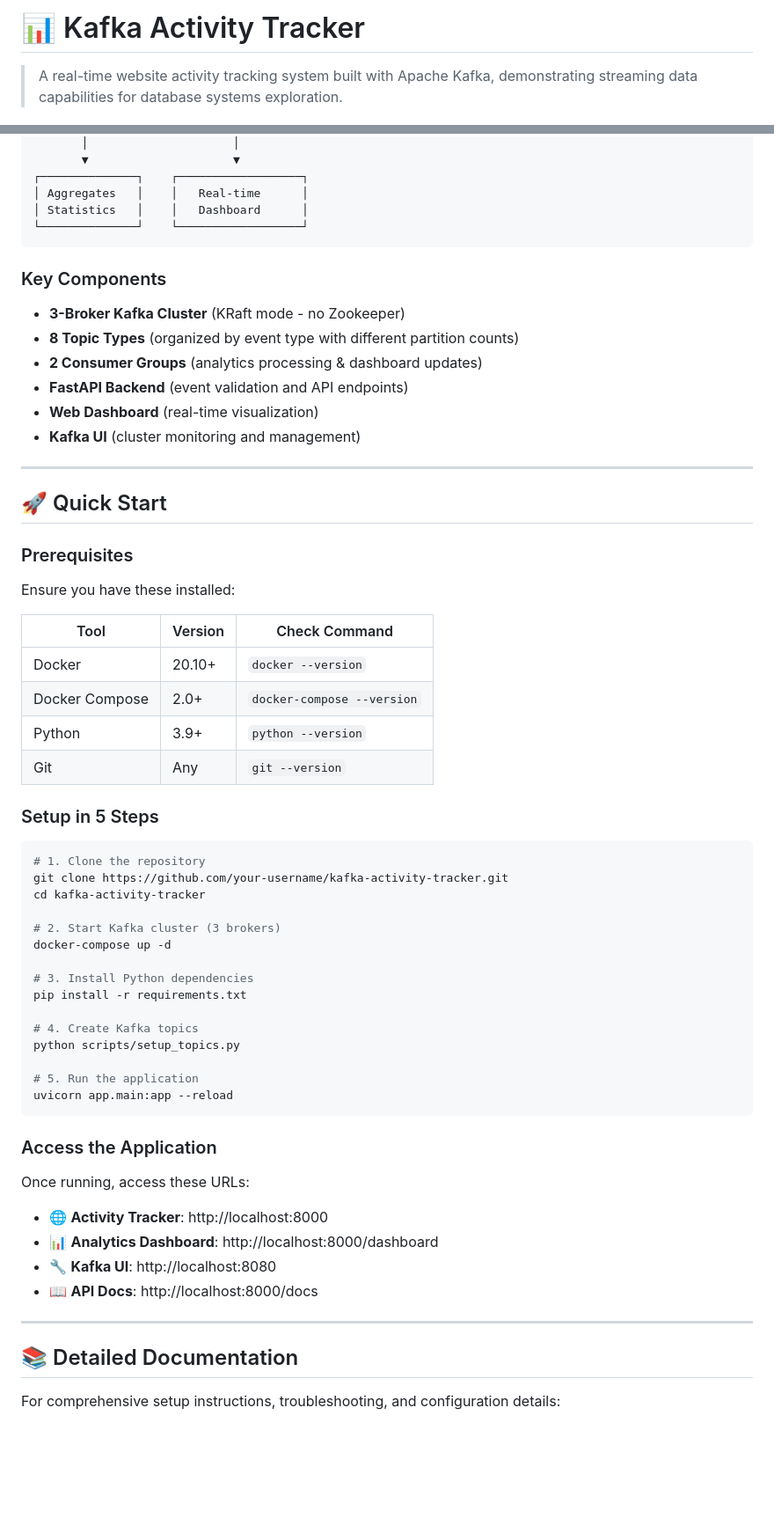
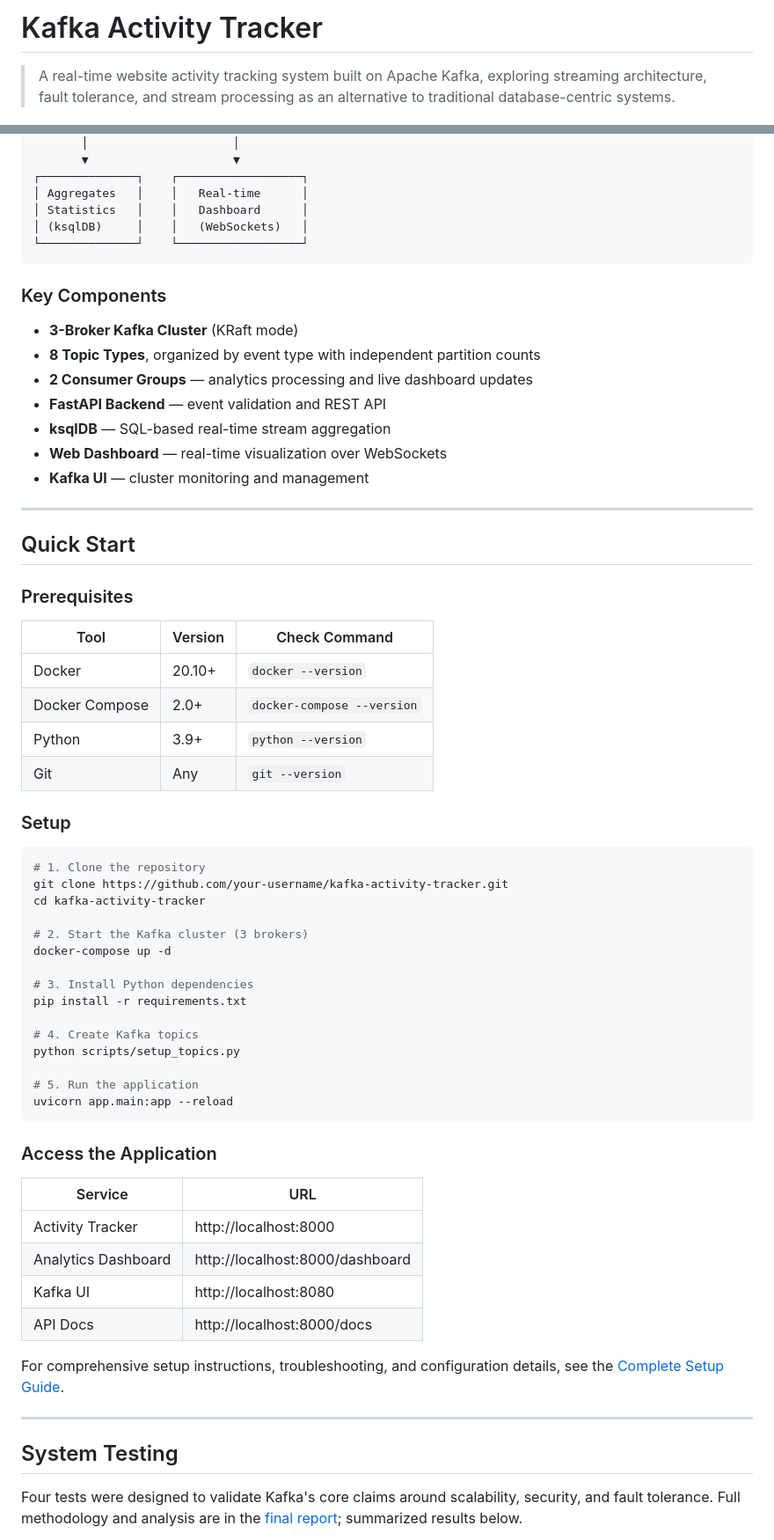
Before and after one commit to CandiceWilliams/Kafka-Activity-Tracker, a Markdown page: README.md, 2 parts joined by grey strips. Shown at 88% size. GitHub-like rendering; blank space fills up the shorter version.

````diff
--- a/README.md
+++ b/README.md
@@ -1,4 +1,4 @@
-# :bar_chart: Kafka Activity Tracker
+# Kafka Activity Tracker
 
-> A real-time website activity tracking system built with Apache Kafka, demonstrating streaming data capabilities for database systems exploration.
+> A real-time website activity tracking system built on Apache Kafka, exploring streaming architecture, fault tolerance, and stream processing as an alternative to traditional database-centric systems.
 
@@ -65,41 +68,41 @@ This project explores Apache Kafka's architecture and capabilities through a pra
 ┌──────────────┐    ┌──────────────────┐
 │ Aggregates   │    │   Real-time      │
 │ Statistics   │    │   Dashboard      │
+│ (ksqlDB)     │    │   (WebSockets)   │
 └──────────────┘    └──────────────────┘
 ```
 
 ### Key Components
 
-- **3-Broker Kafka Cluster** (KRaft mode - no Zookeeper)
-- **8 Topic Types** (organized by event type with different partition counts)
-- **2 Consumer Groups** (analytics processing & dashboard updates)
-- **FastAPI Backend** (event validation and API endpoints)
-- **Web Dashboard** (real-time visualization)
-- **Kafka UI** (cluster monitoring and management)
+- **3-Broker Kafka Cluster** (KRaft mode)
+- **8 Topic Types**, organized by event type with independent partition counts
+- **2 Consumer Groups** — analytics processing and live dashboard updates
+- **FastAPI Backend** — event validation and REST API
+- **ksqlDB** — SQL-based real-time stream aggregation
+- **Web Dashboard** — real-time visualization over WebSockets
+- **Kafka UI** — cluster monitoring and management
 
 ---
 
-## 🚀 Quick Start
+## Quick Start
 
 ### Prerequisites
 
-Ensure you have these installed:
+| Tool           | Version | Check Command              |
+| -------------- | ------- | --------------------------- |
+| Docker         | 20.10+  | `docker --version`          |
+| Docker Compose | 2.0+    | `docker-compose --version`  |
+| Python         | 3.9+    | `python --version`          |
+| Git             | Any     | `git --version`             |
 
-| Tool           | Version | Check Command              |
-| -------------- | ------- | -------------------------- |
-| Docker         | 20.10+  | `docker --version`         |
-| Docker Compose | 2.0+    | `docker-compose --version` |
-| Python         | 3.9+    | `python --version`         |
-| Git            | Any     | `git --version`            |
-
-### Setup in 5 Steps
+### Setup
 
 ```bash
 # 1. Clone the repository
 git clone https://github.com/your-username/kafka-activity-tracker.git
 cd kafka-activity-tracker
 
-# 2. Start Kafka cluster (3 brokers)
+# 2. Start the Kafka cluster (3 brokers)
 docker-compose up -d
 
 # 3. Install Python dependencies
@@ -114,16 +117,18 @@ uvicorn app.main:app --reload
 
 ### Access the Application
 
-Once running, access these URLs:
+| Service | URL |
+|---|---|
+| Activity Tracker | http://localhost:8000 |
+| Analytics Dashboard | http://localhost:8000/dashboard |
+| Kafka UI | http://localhost:8080 |
+| API Docs | http://localhost:8000/docs |
 
-- 🌐 **Activity Tracker**: http://localhost:8000
-- 📊 **Analytics Dashboard**: http://localhost:8000/dashboard
-- 🔧 **Kafka UI**: http://localhost:8080
-- 📖 **API Docs**: http://localhost:8000/docs
+For comprehensive setup instructions, troubleshooting, and configuration details, see the [Complete Setup Guide](docs/Setup-Guide.md).
 
 ---
 
-## 📚 Detailed Documentation
+## System Testing
 
-For comprehensive setup instructions, troubleshooting, and configuration details:
+Four tests were designed to validate Kafka's core claims around scalability, security, and fault tolerance. Full methodology and analysis are in the [final report](docs/CS4411___Kafka_Final_Report.pdf); summarized results below.
 
````
Also changed, not shown: other parts of README.md (+71 -45 lines).
